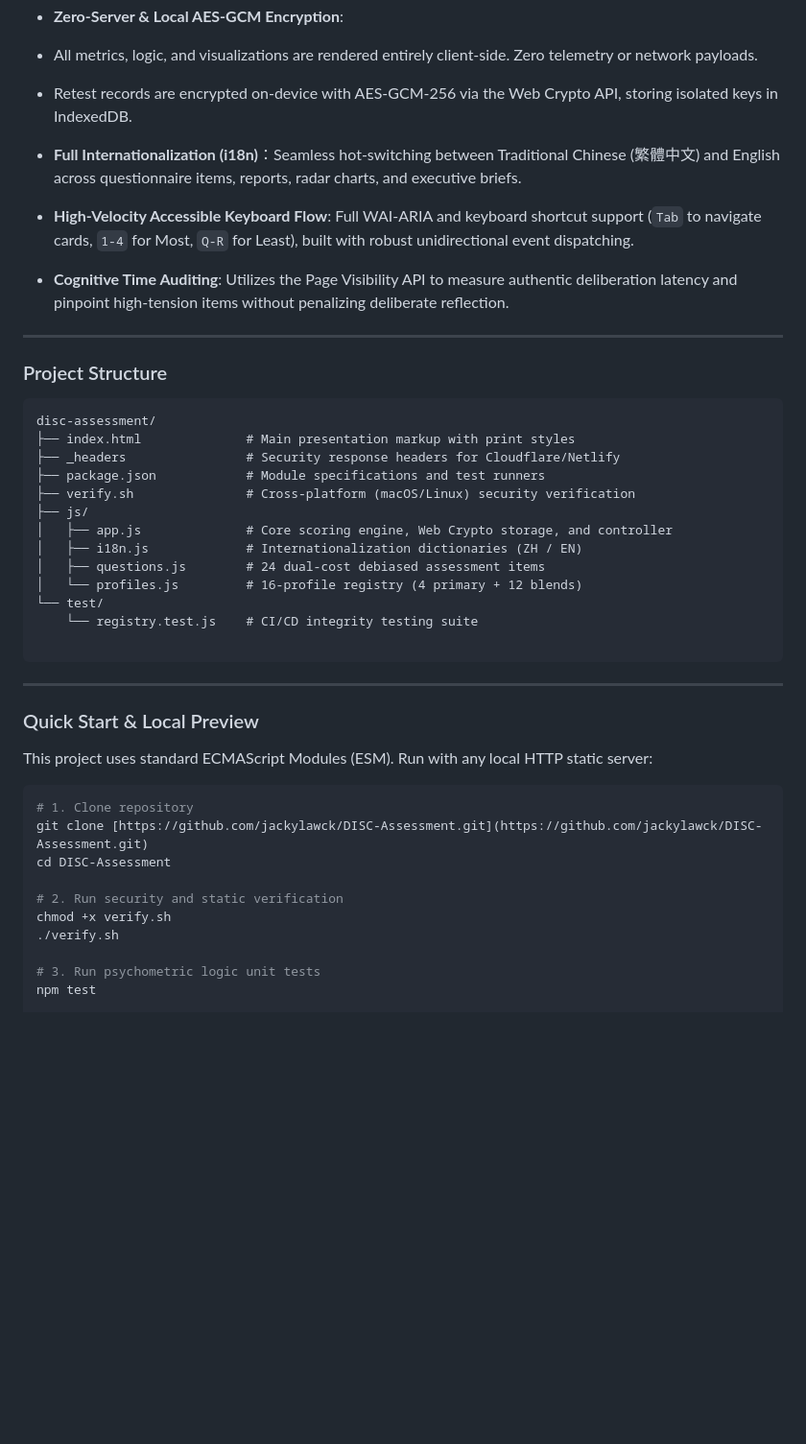
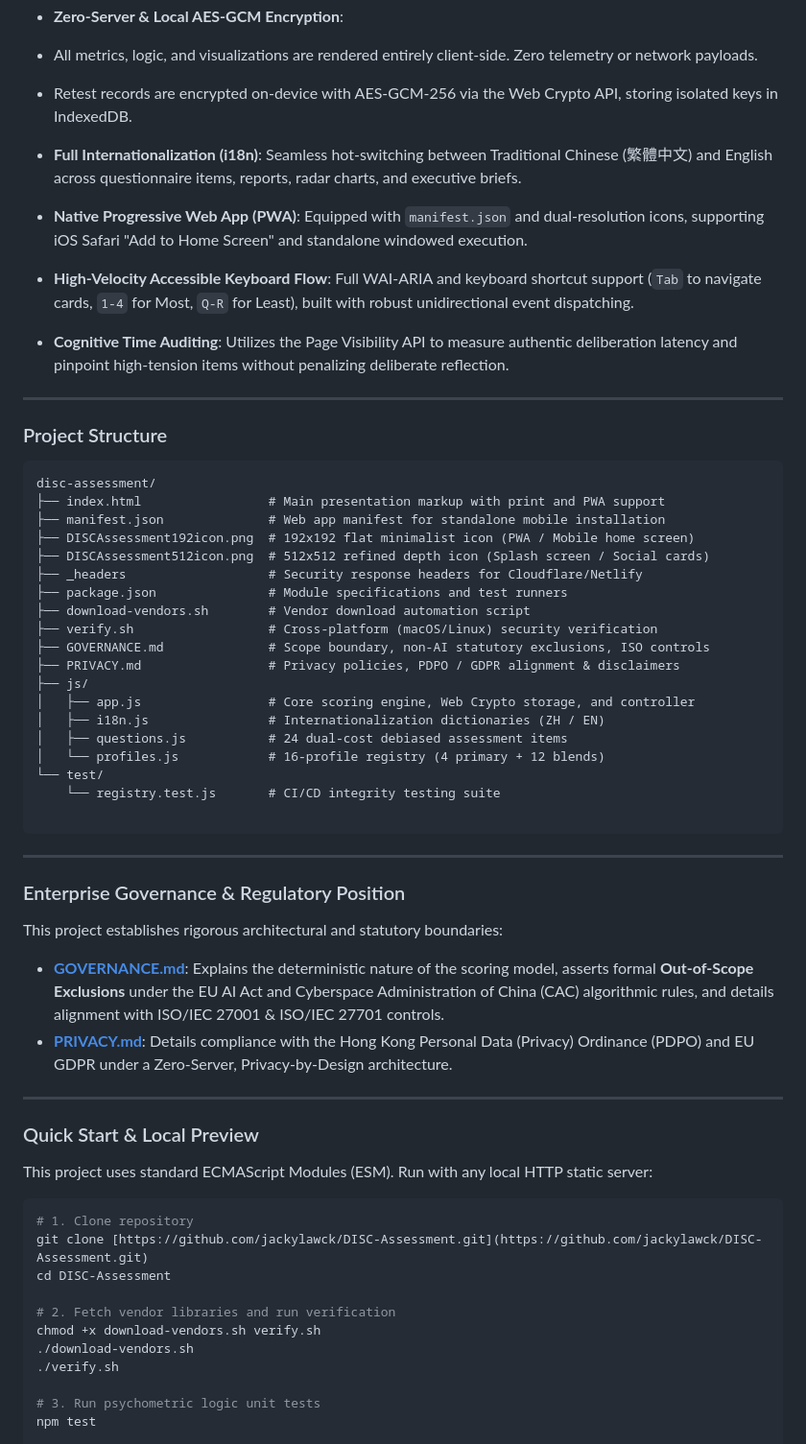
Before and after one commit to jackylawck/DISC-Assessment, a Markdown page: README.md, the part around one of its changes. Shown at 96% size. Rendered like a GitHub page; blank space fills up the shorter version.

````diff
--- a/README.md
+++ b/README.md
@@ -91,7 +108,8 @@ python3 -m http.server 8000
 * Retest records are encrypted on-device with AES-GCM-256 via the Web Crypto API, storing isolated keys in IndexedDB.
 
 
-* **Full Internationalization (i18n)**：Seamless hot-switching between Traditional Chinese (繁體中文) and English across questionnaire items, reports, radar charts, and executive briefs.
+* **Full Internationalization (i18n)**: Seamless hot-switching between Traditional Chinese (繁體中文) and English across questionnaire items, reports, radar charts, and executive briefs.
+* **Native Progressive Web App (PWA)**: Equipped with `manifest.json` and dual-resolution icons, supporting iOS Safari "Add to Home Screen" and standalone windowed execution.
 * **High-Velocity Accessible Keyboard Flow**: Full WAI-ARIA and keyboard shortcut support (`Tab` to navigate cards, `1-4` for Most, `Q-R` for Least), built with robust unidirectional event dispatching.
 * **Cognitive Time Auditing**: Utilizes the Page Visibility API to measure authentic deliberation latency and pinpoint high-tension items without penalizing deliberate reflection.
 
@@ -101,19 +119,34 @@ python3 -m http.server 8000
 
 ```text
 disc-assessment/
-├── index.html              # Main presentation markup with print styles
-├── _headers                # Security response headers for Cloudflare/Netlify
-├── package.json            # Module specifications and test runners
-├── verify.sh               # Cross-platform (macOS/Linux) security verification
+├── index.html                 # Main presentation markup with print and PWA support
+├── manifest.json              # Web app manifest for standalone mobile installation
+├── DISCAssessment192icon.png  # 192x192 flat minimalist icon (PWA / Mobile home screen)
+├── DISCAssessment512icon.png  # 512x512 refined depth icon (Splash screen / Social cards)
+├── _headers                   # Security response headers for Cloudflare/Netlify
+├── package.json               # Module specifications and test runners
+├── download-vendors.sh        # Vendor download automation script
+├── verify.sh                  # Cross-platform (macOS/Linux) security verification
+├── GOVERNANCE.md              # Scope boundary, non-AI statutory exclusions, ISO controls
+├── PRIVACY.md                 # Privacy policies, PDPO / GDPR alignment & disclaimers
 ├── js/
-│   ├── app.js              # Core scoring engine, Web Crypto storage, and controller
-│   ├── i18n.js             # Internationalization dictionaries (ZH / EN)
-│   ├── questions.js        # 24 dual-cost debiased assessment items
-│   └── profiles.js         # 16-profile registry (4 primary + 12 blends)
+│   ├── app.js                 # Core scoring engine, Web Crypto storage, and controller
+│   ├── i18n.js                # Internationalization dictionaries (ZH / EN)
+│   ├── questions.js           # 24 dual-cost debiased assessment items
+│   └── profiles.js            # 16-profile registry (4 primary + 12 blends)
 └── test/
-    └── registry.test.js    # CI/CD integrity testing suite
+    └── registry.test.js       # CI/CD integrity testing suite
 
 ```
+
+---
+
+### Enterprise Governance & Regulatory Position
+
+This project establishes rigorous architectural and statutory boundaries:
+
+* **[GOVERNANCE.md](GOVERNANCE.md)**: Explains the deterministic nature of the scoring model, asserts formal **Out-of-Scope Exclusions** under the EU AI Act and Cyberspace Administration of China (CAC) algorithmic rules, and details alignment with ISO/IEC 27001 & ISO/IEC 27701 controls.
+* **[PRIVACY.md](PRIVACY.md)**: Details compliance with the Hong Kong Personal Data (Privacy) Ordinance (PDPO) and EU GDPR under a Zero-Server, Privacy-by-Design architecture.
 
 ---
 
@@ -126,8 +159,9 @@ This project uses standard ECMAScript Modules (ESM). Run with any local HTTP sta
 git clone [https://github.com/jackylawck/DISC-Assessment.git](https://github.com/jackylawck/DISC-Assessment.git)
 cd DISC-Assessment
 
-# 2. Run security and static verification
-chmod +x verify.sh
+# 2. Fetch vendor libraries and run verification
+chmod +x download-vendors.sh verify.sh
+./download-vendors.sh
 ./verify.sh
 
 # 3. Run psychometric logic unit tests
````
Also changed, not shown: other parts of README.md (+30 -13 lines).
